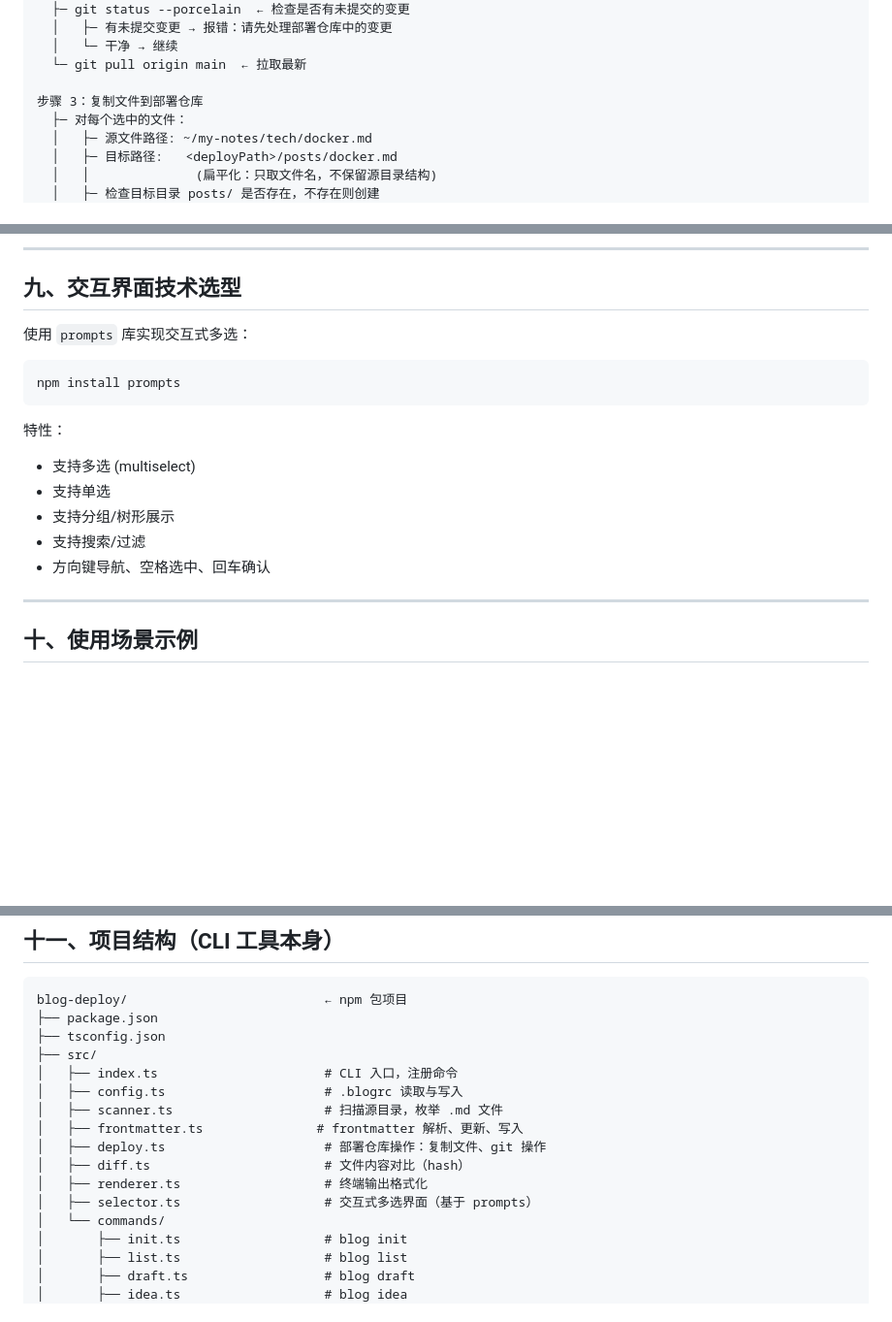
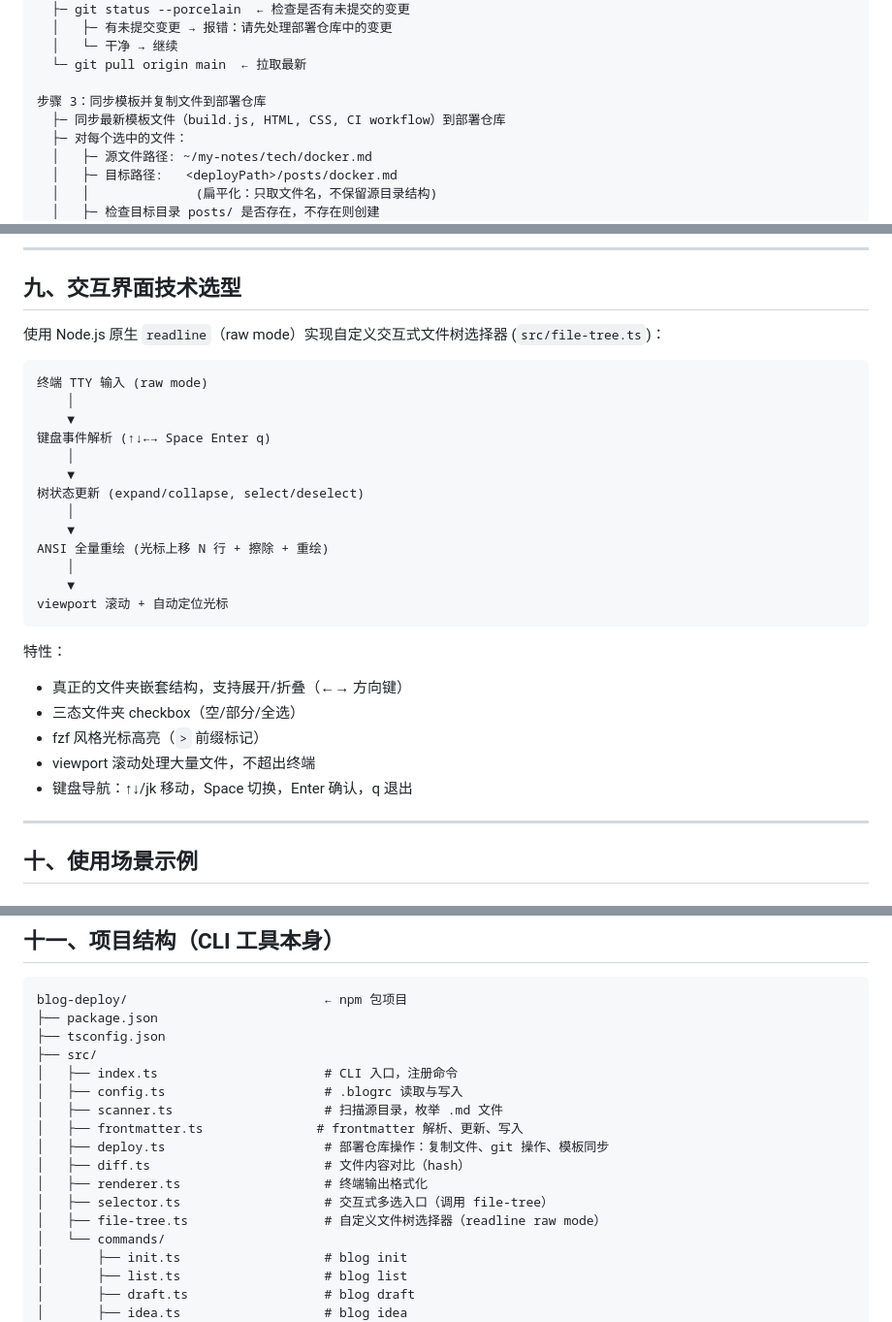
Before and after one commit to yamsfeer/blog-deploy, a Markdown page: README.md, 3 parts joined by grey strips. Shown at 97% size. GitHub-like rendering; blank space fills up the shorter version.

````diff
--- a/README.md
+++ b/README.md
@@ -253,7 +251,8 @@ blog publish (用户选中文件: tech/docker.md, life/travel.md)
   │   └─ 干净 → 继续
   └─ git pull origin main  ← 拉取最新
 
-步骤 3：复制文件到部署仓库
+步骤 3：同步模板并复制文件到部署仓库
+  ├─ 同步最新模板文件（build.js, HTML, CSS, CI workflow）到部署仓库
   ├─ 对每个选中的文件：
   │   ├─ 源文件路径: ~/my-notes/tech/docker.md
   │   ├─ 目标路径:   <deployPath>/posts/docker.md
@@ -476,18 +470,30 @@ jobs:
 
 ## 九、交互界面技术选型
 
-使用 `prompts` 库实现交互式多选：
+使用 Node.js 原生 `readline`（raw mode）实现自定义交互式文件树选择器 (`src/file-tree.ts`)：
 
 ```
-npm install prompts
+终端 TTY 输入 (raw mode)
+    │
+    ▼
+键盘事件解析 (↑↓←→ Space Enter q)
+    │
+    ▼
+树状态更新 (expand/collapse, select/deselect)
+    │
+    ▼
+ANSI 全量重绘 (光标上移 N 行 + 擦除 + 重绘)
+    │
+    ▼
+viewport 滚动 + 自动定位光标
 ```
 
 特性：
-- 支持多选 (multiselect)
-- 支持单选
-- 支持分组/树形展示
-- 支持搜索/过滤
-- 方向键导航、空格选中、回车确认
+- 真正的文件夹嵌套结构，支持展开/折叠（←→ 方向键）
+- 三态文件夹 checkbox（空/部分/全选）
+- fzf 风格光标高亮（`>` 前缀标记）
+- viewport 滚动处理大量文件，不超出终端
+- 键盘导航：↑↓/jk 移动，Space 切换，Enter 确认，q 退出
 
 ---
 
@@ -566,10 +572,11 @@ blog-deploy/                          ← npm 包项目
 │   ├── config.ts                     # .blogrc 读取与写入
 │   ├── scanner.ts                    # 扫描源目录，枚举 .md 文件
 │   ├── frontmatter.ts               # frontmatter 解析、更新、写入
-│   ├── deploy.ts                     # 部署仓库操作：复制文件、git 操作
+│   ├── deploy.ts                     # 部署仓库操作：复制文件、git 操作、模板同步
 │   ├── diff.ts                       # 文件内容对比（hash）
 │   ├── renderer.ts                   # 终端输出格式化
-│   ├── selector.ts                   # 交互式多选界面（基于 prompts）
+│   ├── selector.ts                   # 交互式多选入口（调用 file-tree）
+│   ├── file-tree.ts                  # 自定义文件树选择器（readline raw mode）
 │   └── commands/
 │       ├── init.ts                   # blog init
 │       ├── list.ts                   # blog list
````
Also changed, not shown: other parts of README.md (+23 -30 lines), how-it-works.md (+13 -6 lines).
